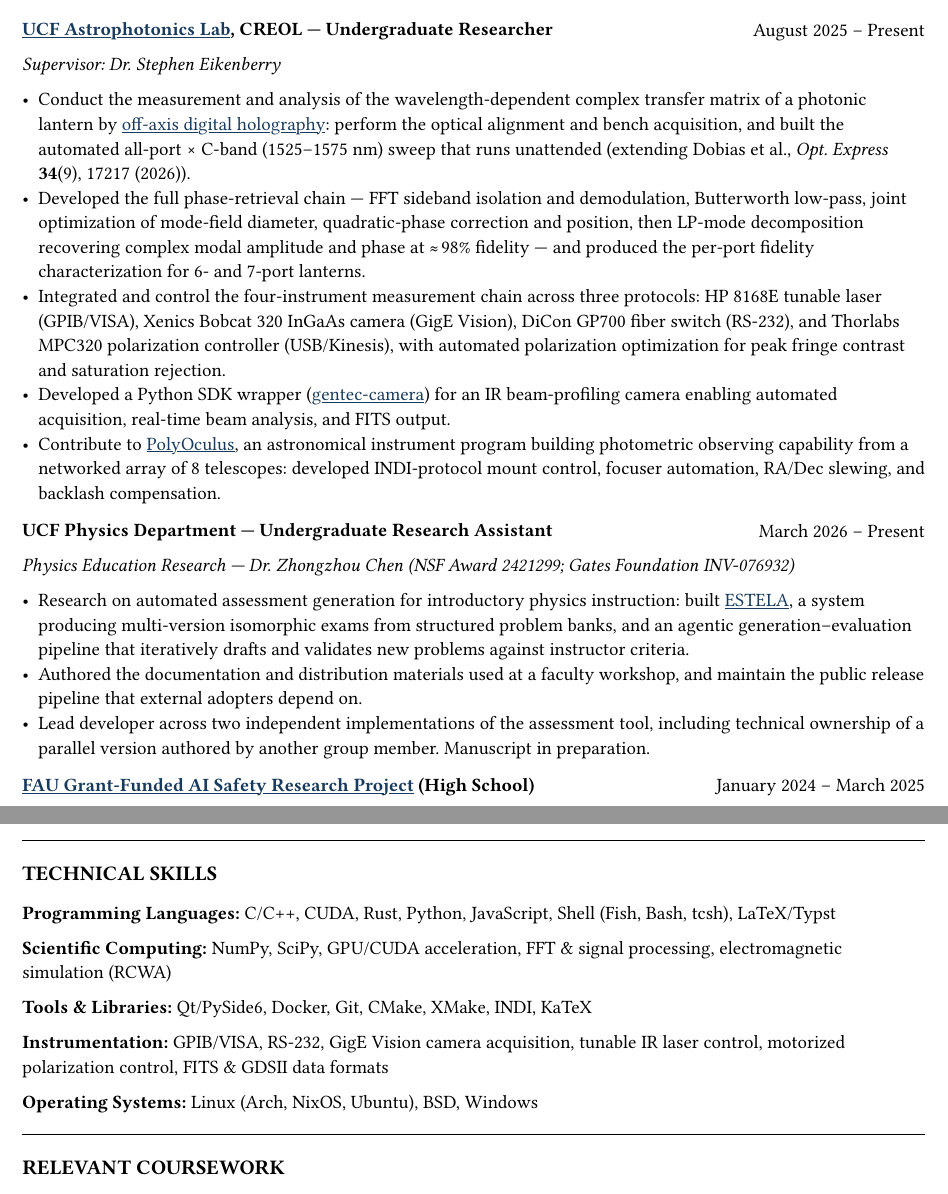
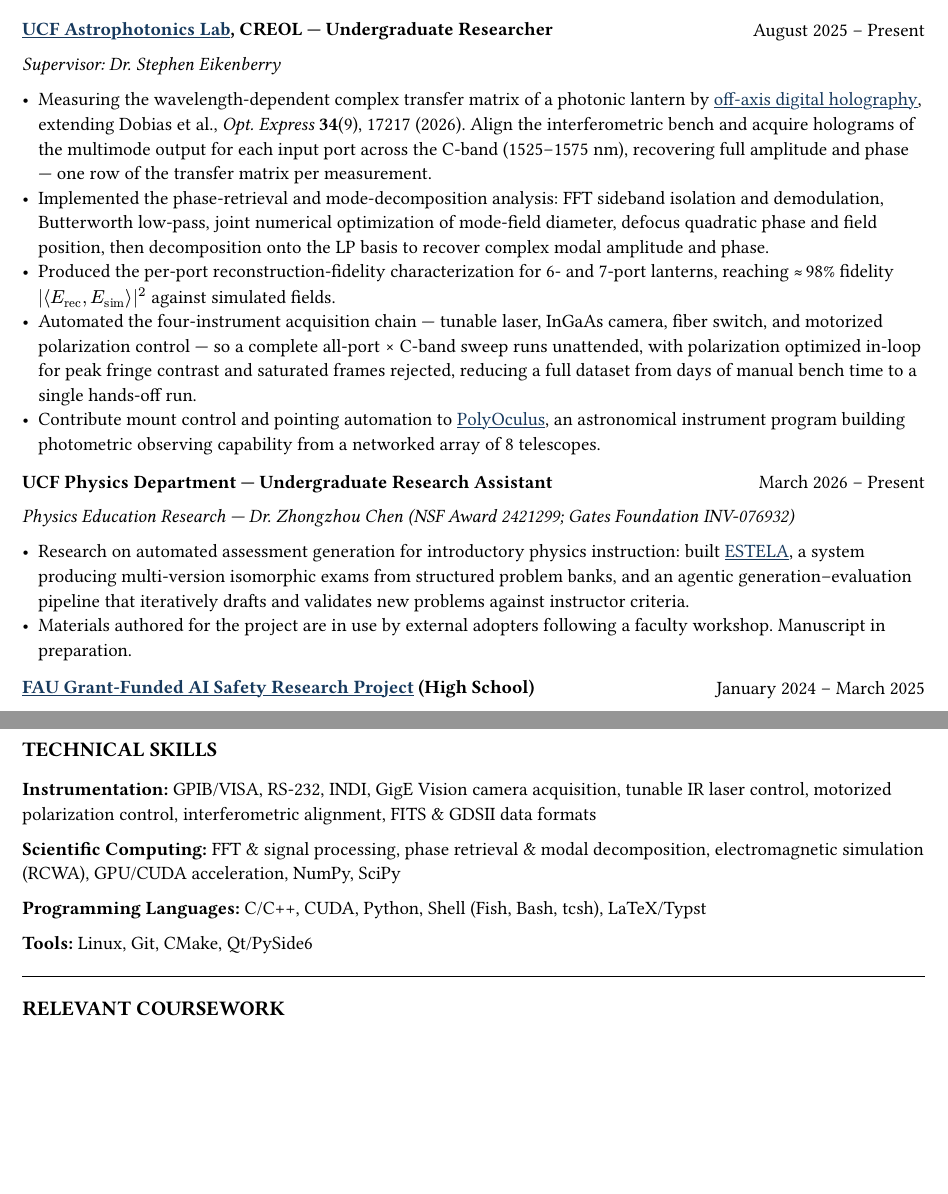
Before and after one commit to jeebuscrossaint/jeebuscrossaint.github.io, a Typst document (cv.typ): two parts of pages 1 and 3 of 3, joined at a grey line, cut so that both start at the same text, the shorter picture padded with empty space. The pictures show the PDF file cv.pdf that the author committed with the source.

Commit message:
cv: lead with the measurement, not the tooling
astrophotonics: split analysis into method + fidelity result, drop
gentec-camera, trim polyoculus to one line, move protocol soup to skills.
PER down to two bullets. skills reordered instrumentation-first, cut
rust/js/docker/xmake/katex and the OS line.

Co-Authored-By: Claude Opus 5 (1M context) <noreply@anthropic.com>

```diff
--- a/cv.typ
+++ b/cv.typ
@@ -54,11 +54,11 @@
   [*#link("https://creol.ucf.edu/astrophotonics/")[#text(fill: lc)[#underline[UCF Astrophotonics Lab]]], CREOL — Undergraduate Researcher*], [August 2025 – Present]
 )
 #grid(columns: (1fr,), [_Supervisor: Dr. Stephen Eikenberry_])
-- Conduct the measurement and analysis of the wavelength-dependent complex transfer matrix of a photonic lantern by #link("https://github.com/jeebuscrossaint/digital-holography-automation")[#text(fill: lc)[#underline[off-axis digital holography]]]: perform the optical alignment and bench acquisition, and built the automated all-port × C-band (1525–1575 nm) sweep that runs unattended (extending Dobias et al., _Opt. Express_ *34*(9), 17217 (2026)).
-- Developed the full phase-retrieval chain — FFT sideband isolation and demodulation, Butterworth low-pass, joint optimization of mode-field diameter, quadratic-phase correction and position, then LP-mode decomposition recovering complex modal amplitude and phase at #sym.approx#h(0.1em)98% fidelity — and produced the per-port fidelity characterization for 6- and 7-port lanterns.
-- Integrated and control the four-instrument measurement chain across three protocols: HP 8168E tunable laser (GPIB/VISA), Xenics Bobcat 320 InGaAs camera (GigE Vision), DiCon GP700 fiber switch (RS-232), and Thorlabs MPC320 polarization controller (USB/Kinesis), with automated polarization optimization for peak fringe contrast and saturation rejection.
-- Developed a Python SDK wrapper (#link("https://github.com/jeebuscrossaint/gentec-camera")[#text(fill: lc)[#underline[gentec-camera]]]) for an IR beam-profiling camera enabling automated acquisition, real-time beam analysis, and FITS output.
-- Contribute to #link("https://creol.ucf.edu/astrophotonics/creol-astrophotonics-polyoculus/")[#text(fill: lc)[#underline[PolyOculus]]], an astronomical instrument program building photometric observing capability from a networked array of 8 telescopes: developed INDI-protocol mount control, focuser automation, RA/Dec slewing, and backlash compensation.
+- Measuring the wavelength-dependent complex transfer matrix of a photonic lantern by #link("https://github.com/jeebuscrossaint/digital-holography-automation")[#text(fill: lc)[#underline[off-axis digital holography]]], extending Dobias et al., _Opt. Express_ *34*(9), 17217 (2026). Align the interferometric bench and acquire holograms of the multimode output for each input port across the C-band (1525–1575 nm), recovering full amplitude and phase — one row of the transfer matrix per measurement.
+- Implemented the phase-retrieval and mode-decomposition analysis: FFT sideband isolation and demodulation, Butterworth low-pass, joint numerical optimization of mode-field diameter, defocus quadratic phase and field position, then decomposition onto the LP basis to recover complex modal amplitude and phase.
+- Produced the per-port reconstruction-fidelity characterization for 6- and 7-port lanterns, reaching #sym.approx#h(0.1em)98% fidelity $|⟨E_"rec", E_"sim"⟩|^2$ against simulated fields.
+- Automated the four-instrument acquisition chain — tunable laser, InGaAs camera, fiber switch, and motorized polarization control — so a complete all-port × C-band sweep runs unattended, with polarization optimized in-loop for peak fringe contrast and saturated frames rejected, reducing a full dataset from days of manual bench time to a single hands-off run.
+- Contribute mount control and pointing automation to #link("https://creol.ucf.edu/astrophotonics/creol-astrophotonics-polyoculus/")[#text(fill: lc)[#underline[PolyOculus]]], an astronomical instrument program building photometric observing capability from a networked array of 8 telescopes.
 
 #v(0.15em)
 #grid(
@@ -67,8 +67,7 @@
 )
 #grid(columns: (1fr,), [_Physics Education Research — Dr. Zhongzhou Chen (NSF Award 2421299; Gates Foundation INV-076932)_])
 - Research on automated assessment generation for introductory physics instruction: built #link("https://github.com/jeebuscrossaint/estela")[#text(fill: lc)[#underline[ESTELA]]], a system producing multi-version isomorphic exams from structured problem banks, and an agentic generation–evaluation pipeline that iteratively drafts and validates new problems against instructor criteria.
-- Authored the documentation and distribution materials used at a faculty workshop, and maintain the public release pipeline that external adopters depend on.
-- Lead developer across two independent implementations of the assessment tool, including technical ownership of a parallel version authored by another group member. Manuscript in preparation.
+- Materials authored for the project are in use by external adopters following a faculty workshop. Manuscript in preparation.
 
 #v(0.15em)
 #grid(
@@ -181,15 +180,13 @@ Wilkes Honors College Undergraduate Research Symposium, Florida Atlantic Univers
 #text(size: 11pt, weight: "bold")[TECHNICAL SKILLS]
 #v(0.1em)
 
-*Programming Languages:* C/C++, CUDA, Rust, Python, JavaScript, Shell (Fish, Bash, tcsh), LaTeX/Typst
+*Instrumentation:* GPIB/VISA, RS-232, INDI, GigE Vision camera acquisition, tunable IR laser control, motorized polarization control, interferometric alignment, FITS & GDSII data formats
 
-*Scientific Computing:* NumPy, SciPy, GPU/CUDA acceleration, FFT & signal processing, electromagnetic simulation (RCWA)
+*Scientific Computing:* FFT & signal processing, phase retrieval & modal decomposition, electromagnetic simulation (RCWA), GPU/CUDA acceleration, NumPy, SciPy
 
-*Tools & Libraries:* Qt/PySide6, Docker, Git, CMake, XMake, INDI, KaTeX
+*Programming Languages:* C/C++, CUDA, Python, Shell (Fish, Bash, tcsh), LaTeX/Typst
 
-*Instrumentation:* GPIB/VISA, RS-232, GigE Vision camera acquisition, tunable IR laser control, motorized polarization control, FITS & GDSII data formats
-
-*Operating Systems:* Linux (Arch, NixOS, Ubuntu), BSD, Windows
+*Tools:* Linux, Git, CMake, Qt/PySide6
 
 /* ── COURSEWORK ── */
 #v(0.2em)
```
Also changed, not shown: cv.pdf.
